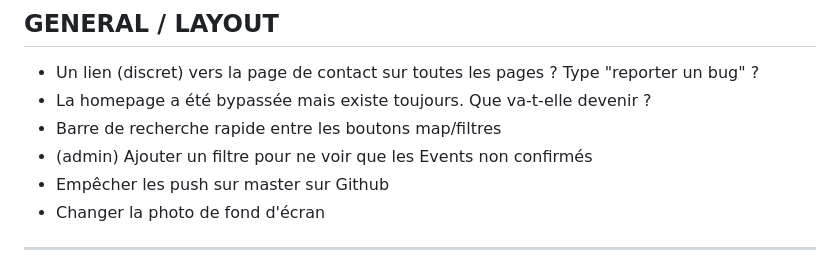
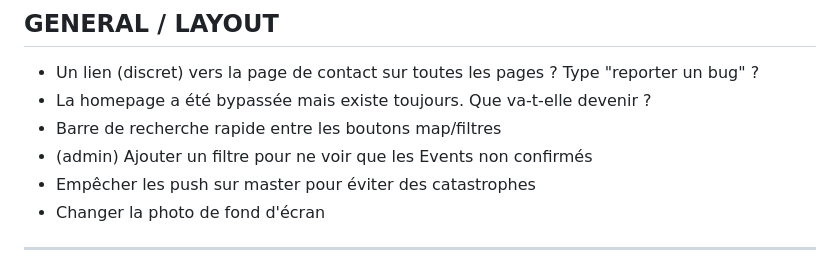
Before and after one commit to ocgg/barometre, a Markdown page: TODO.md, the part around the change. Drawn GitHub-style.

Commit message:
new things todo

```diff
--- a/TODO.md
+++ b/TODO.md
@@ -9,7 +9,7 @@
 - La homepage a été bypassée mais existe toujours. Que va-t-elle devenir ?
 - Barre de recherche rapide entre les boutons map/filtres
 - (admin) Ajouter un filtre pour ne voir que les Events non confirmés
-- Empêcher les push sur master sur Github
+- Empêcher les push sur master pour éviter des catastrophes
 - Changer la photo de fond d'écran
 
 ---
```
